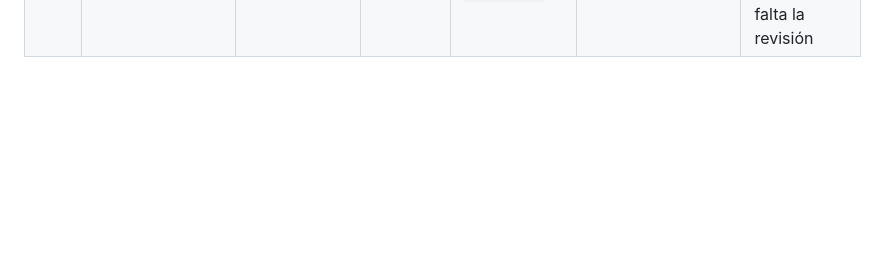
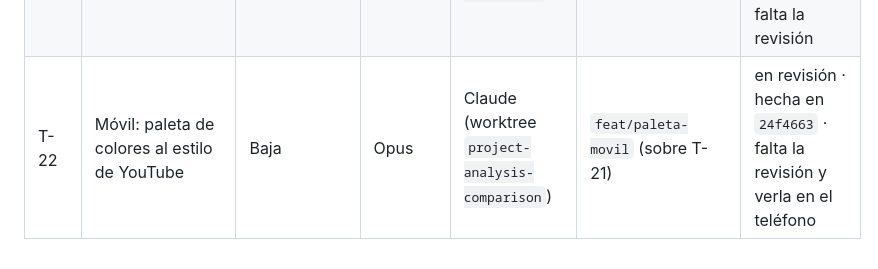
Before and after one commit to JosecaFict/ColaboratiboDiagramador, a Markdown page: docs/coordinacion/TABLERO.md, the part around the change. GitHub-like rendering; blank space fills up the shorter version.

Commit message:
Coordinacion: T-22 (paleta del movil) en revision
Co-Authored-By: Claude <noreply@anthropic.com>

```diff
--- a/docs/coordinacion/TABLERO.md
+++ b/docs/coordinacion/TABLERO.md
@@ -43,3 +43,4 @@ Lo mantiene el líder en `main`. Estados: `pendiente` · `en curso` · `en revis
 | T-19 | Asistente móvil: ver, actualizar y borrar con confirmación (M2, M3) | Media | Opus | Claude (worktree `project-analysis-comparison`) | `feat/asistente-crud` | aprobada por Codex en `ad156ad` · en `main` (`b76120b`) · falta probarla en el teléfono (APK nuevo) |
 | T-20 | Móvil: tocar un diagrama abre el editor si el rol puede editar | Baja | Opus | Claude (worktree `project-analysis-comparison`) | `feat/toque-abre-editor` | en revisión · hecha en `5d66c9f` · probada en el teléfono por el usuario · falta la revisión |
 | T-21 | Móvil: la app abre en el login, rediseñado para teléfono | Media | Opus | Claude (worktree `project-analysis-comparison`) | `feat/login-movil` (sobre T-20) | en revisión · hecha en `ffee01b` · probada en el teléfono por el usuario · falta la revisión |
+| T-22 | Móvil: paleta de colores al estilo de YouTube | Baja | Opus | Claude (worktree `project-analysis-comparison`) | `feat/paleta-movil` (sobre T-21) | en revisión · hecha en `24f4663` · falta la revisión y verla en el teléfono |
```
Also changed, not shown: 1 other file.
